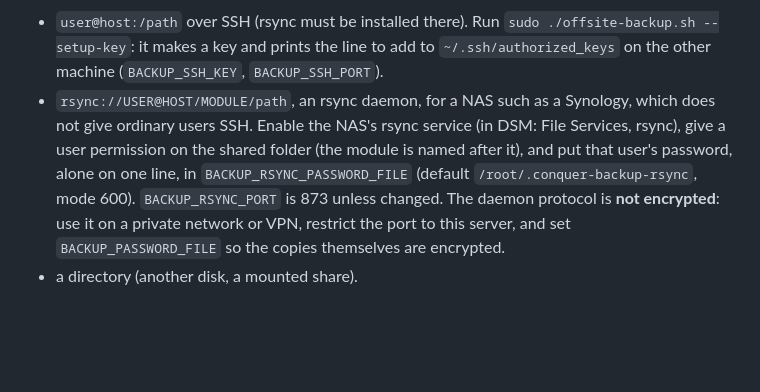
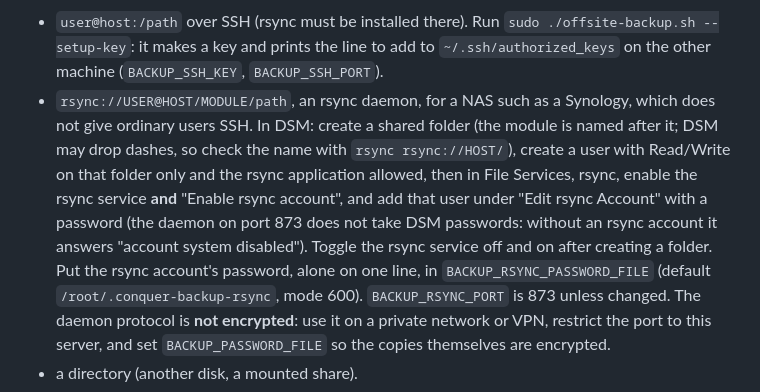
Before and after one commit to vejeta/conquer-web, a Markdown page: DEPLOYMENT.md, the part around the change. Drawn GitHub-style; blank space fills up the shorter version.

Commit message:
Docs: a Synology rsync daemon needs an rsync account

```diff
--- a/DEPLOYMENT.md
+++ b/DEPLOYMENT.md
@@ -490,10 +490,16 @@ sudo ./offsite-backup.sh --install-cron               # then one every day at 04
   to add to `~/.ssh/authorized_keys` on the other machine
   (`BACKUP_SSH_KEY`, `BACKUP_SSH_PORT`).
 - `rsync://USER@HOST/MODULE/path`, an rsync daemon, for a NAS such as a
-  Synology, which does not give ordinary users SSH. Enable the NAS's rsync
-  service (in DSM: File Services, rsync), give a user permission on the shared
-  folder (the module is named after it), and put that user's password, alone
-  on one line, in `BACKUP_RSYNC_PASSWORD_FILE` (default
+  Synology, which does not give ordinary users SSH. In DSM: create a shared
+  folder (the module is named after it; DSM may drop dashes, so check the name
+  with `rsync rsync://HOST/`), create a user with Read/Write on that folder
+  only and the rsync application allowed, then in File Services, rsync, enable
+  the rsync service **and** "Enable rsync account", and add that user under
+  "Edit rsync Account" with a password (the daemon on port 873 does not take
+  DSM passwords: without an rsync account it answers "account system
+  disabled"). Toggle the rsync service off and on after creating a folder.
+  Put the rsync account's password, alone on one line, in
+  `BACKUP_RSYNC_PASSWORD_FILE` (default
   `/root/.conquer-backup-rsync`, mode 600). `BACKUP_RSYNC_PORT` is 873 unless
   changed. The daemon protocol is **not encrypted**: use it on a private
   network or VPN, restrict the port to this server, and set
```
